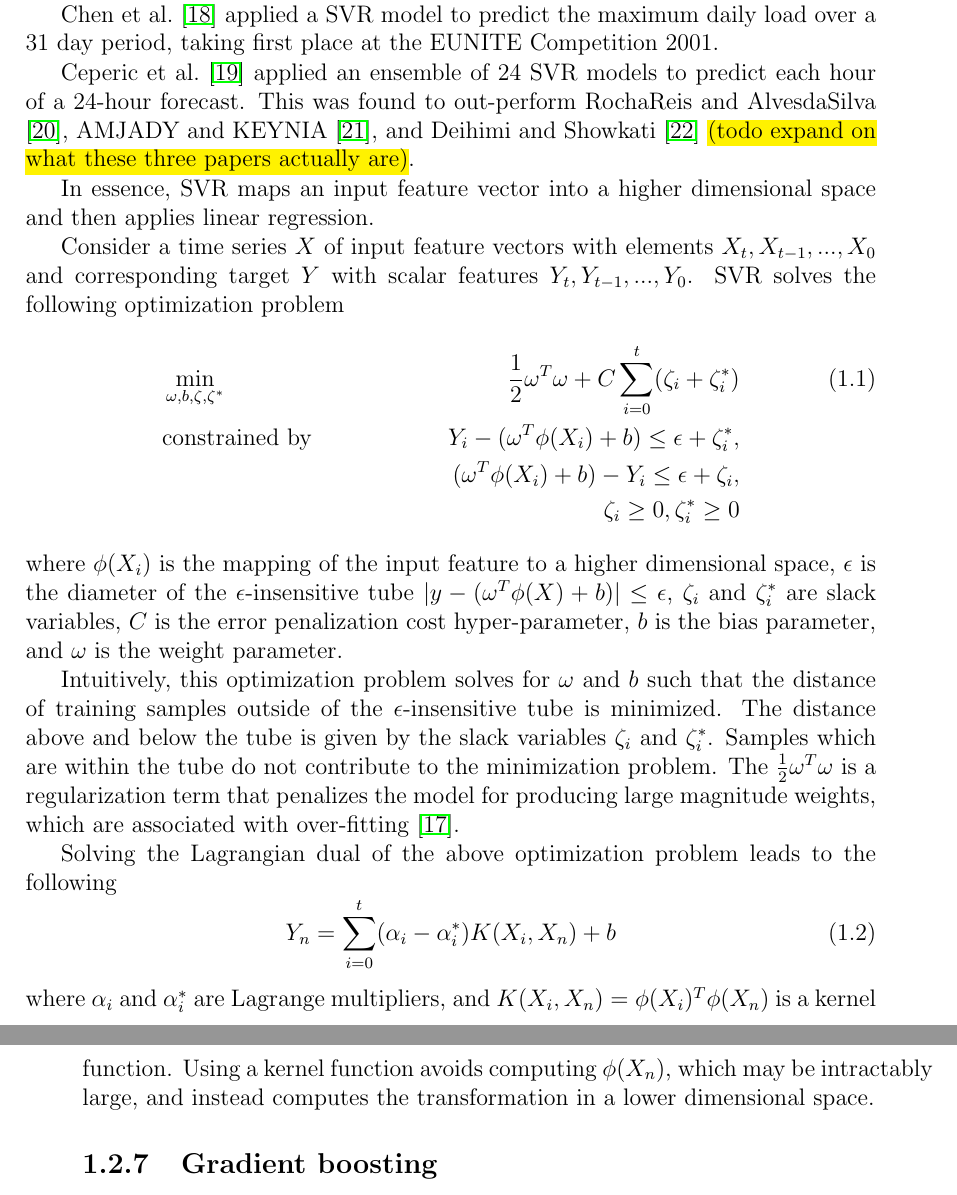
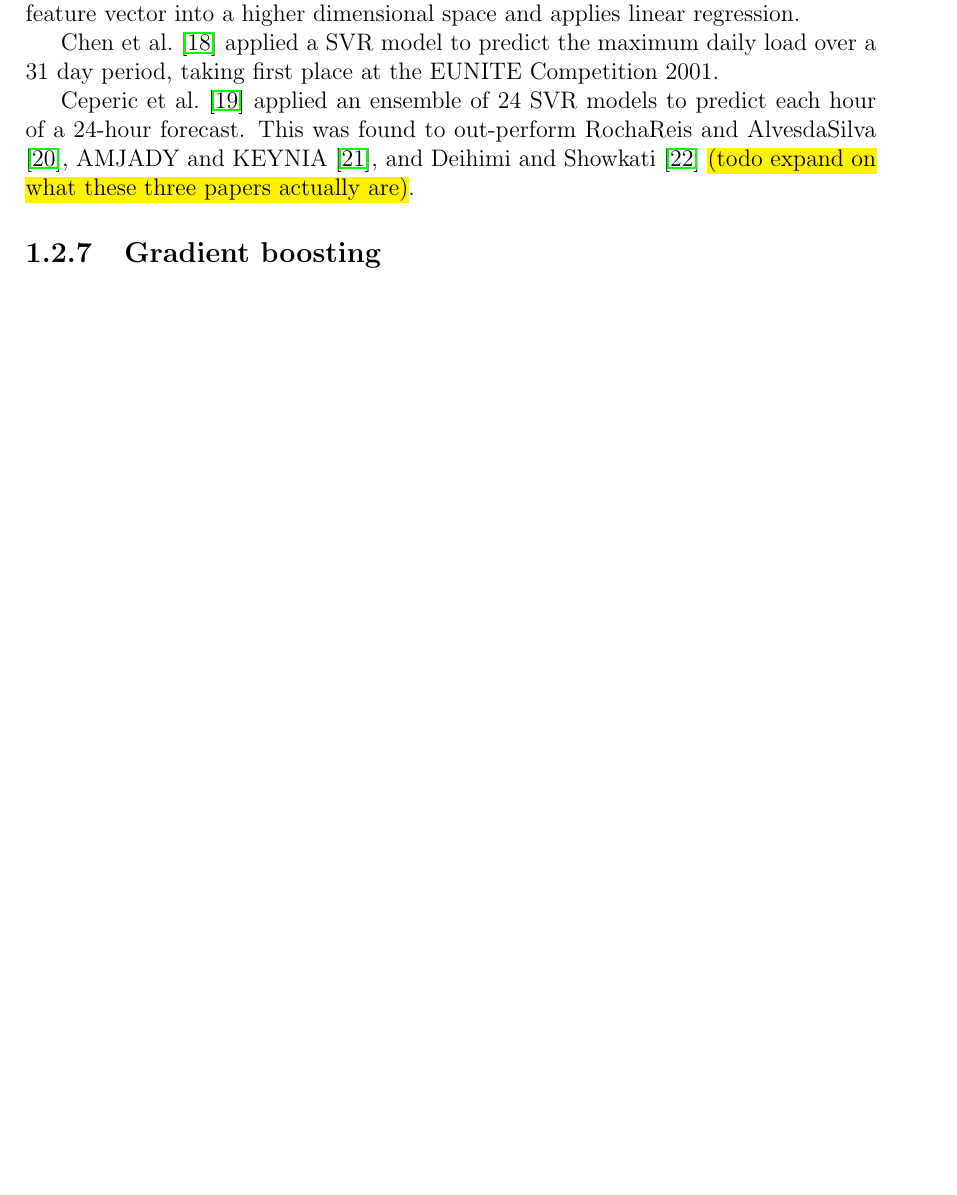
Before and after one commit to jurasofish/load_forecast_thesis, a LaTeX thesis (lf-thesis.tex, which reads introduction.tex): two parts of pages 24 and 25 of 65 before the commit and part of page 24 of 63 after it, the two joined at a grey line, cut so that both start at the same text, the shorter picture padded with empty space. Compiled offline with pdfLaTeX.

Commit message:
remove SVR details

```diff
--- a/introduction.tex
+++ b/introduction.tex
@@ -125,30 +125,12 @@ ARIMA-based models are complex and require a great deal of experience to effecti
 \todo[inline]{todo make consistent with Nomenclature chapter}
 \todo[inline]{rewrite with notation and rationale from \cite{Goodfellow-et-al-2016} - their explanation is concise and eloquent}
 Support vector regression (SVR) was introduced by \citet{Drucker1996} and has been applied widely to short-term load forecasting.
+In essence, SVR maps an input feature vector into a higher dimensional space and applies linear regression.
 \par
 \citet{Chen2004} applied a SVR model to predict the maximum daily load over a 31 day period, taking first place at the EUNITE Competition 2001.
 \par
 \citet{Ceperic2013} applied an ensemble of 24 SVR models to predict each hour of a 24-hour forecast.
 This was found to out-perform \citet{RochaReis2005}, \citet{AMJADY2009}, and \citet{Deihimi2012} \hl{(todo expand on what these three papers actually are)}.
-\par
-In essence, SVR maps an input feature vector into a higher dimensional space and then applies linear regression.
-\par
-Consider a time series $X$ of input feature vectors with elements $X_{t}, X_{t-1}, ..., X_{0}$ and corresponding target $Y$ with scalar features $Y_{t}, Y_{t-1}, ..., Y_{0}$. SVR solves the following optimization problem
-\begin{align}
-& \min\limits_{\omega,b,\zeta,\zeta^{*}} & \frac{1}{2}\omega^T\omega + C\sum_{i=0}^{t}(\zeta_i+\zeta_i^*) \\
-& \text{constrained by} & Y_i - (\omega^T\phi(X_i) + b) \leq \epsilon + \zeta_i^*,	\nonumber \\
-                       && (\omega^T\phi(X_i)+b)-Y_i\leq\epsilon+\zeta_i,	\nonumber \\
-                       && \zeta_i \geq 0, \zeta_i^* \geq 0 \nonumber
-\end{align}
-where $\phi(X_i)$ is the mapping of the input feature to a higher dimensional space, $\epsilon$ is the diameter of the $\epsilon$-insensitive tube $|y - (\omega^T\phi(X) + b)| \leq \epsilon$, $\zeta_i$ and $\zeta_i^*$ are slack variables, $C$ is the error penalization cost hyper-parameter, $b$ is the bias parameter, and $\omega$ is the weight parameter.
-\par
-Intuitively, this optimization problem solves for $\omega$ and  $b$ such that the distance of training samples outside of the $\epsilon$-insensitive tube is minimized. The distance above and below the tube is given by the slack variables $\zeta_i$ and $\zeta_i^*$. Samples which are within the tube do not contribute to the minimization problem. The $\frac{1}{2}\omega^T\omega$ is a regularization term that penalizes the model for producing large magnitude weights, which are associated with over-fitting \citep{Drucker1996}.
-\par
-Solving the Lagrangian dual of the above optimization problem leads to the following
-\begin{equation}
-Y_n = \sum_{i=0}^{t}(\alpha_i - \alpha_i^*)K(X_i, X_n) + b
-\end{equation}
-where $\alpha_i$ and $\alpha_i^*$ are Lagrange multipliers, and $K(X_i, X_n) = \phi(X_i)^T\phi(X_n)$ is a kernel function. Using a kernel function avoids computing $\phi(X_n)$, which may be intractably large, and instead computes the transformation in a lower dimensional space.
 
 \subsection{Gradient boosting}
 
```
